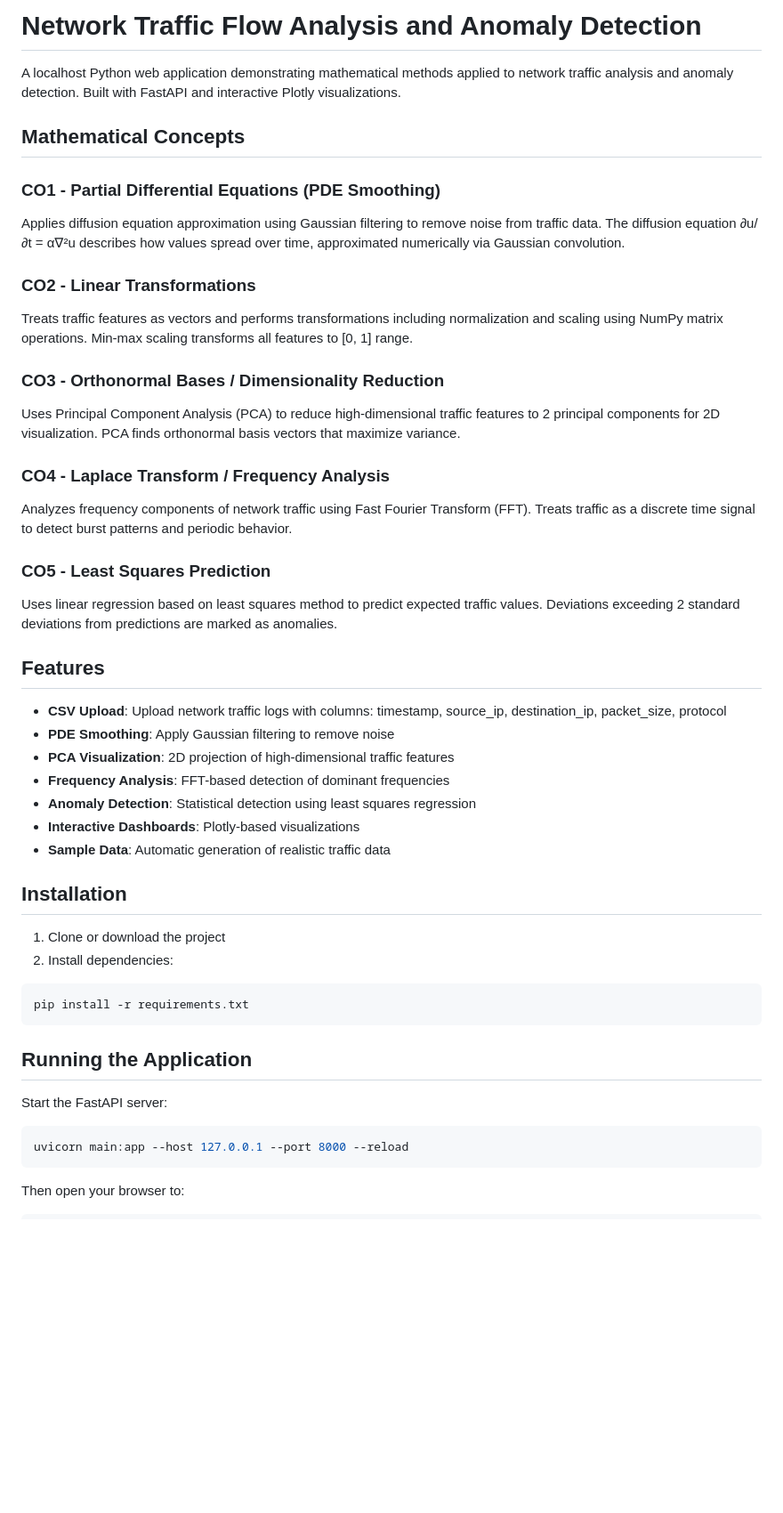
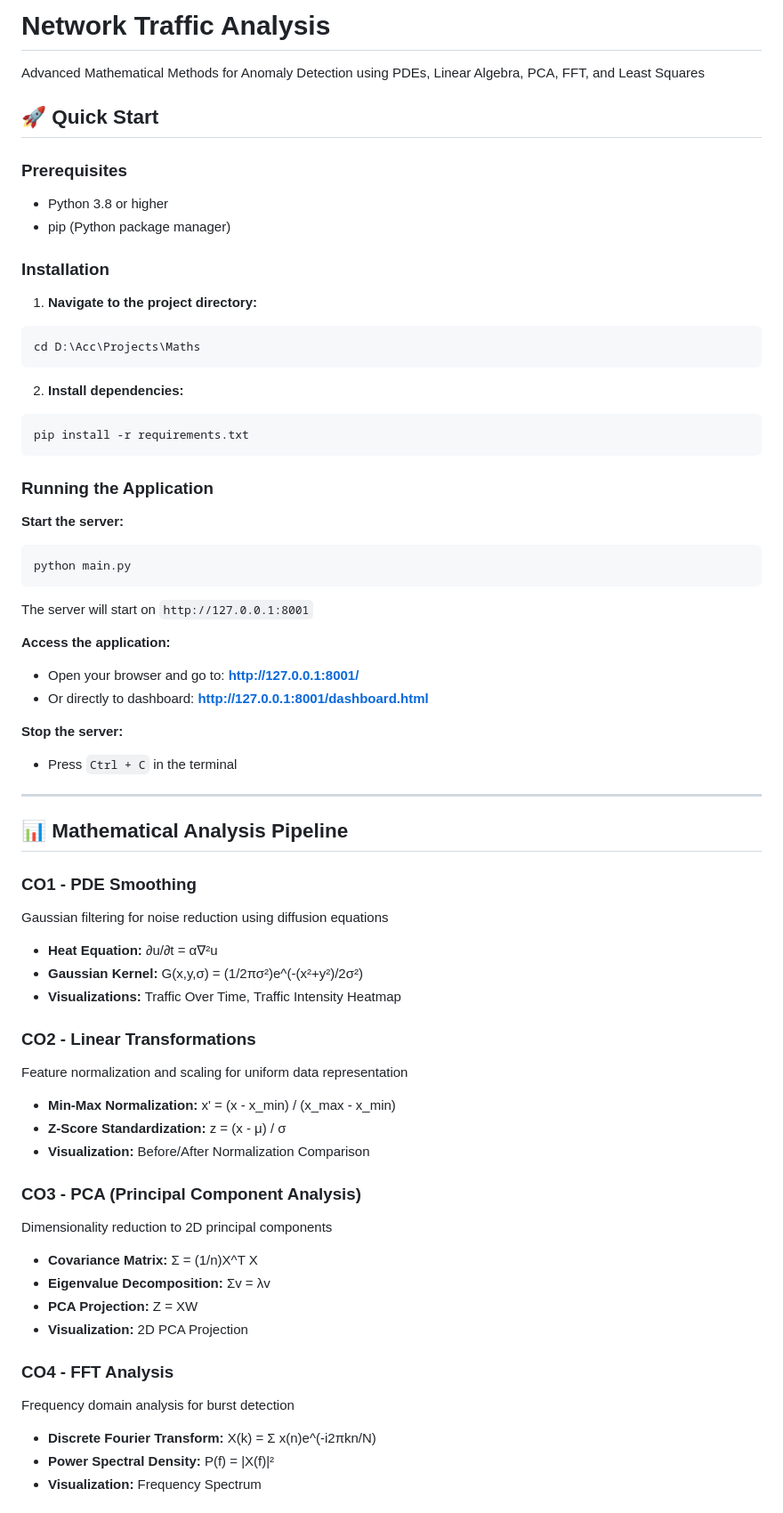
Before and after one commit to JoeHeinz-ctrl/Network-Traffic-Analyzer, a Markdown page: README.md, the part around one of its changes. Shown at 89% size. Rendered like a GitHub page; blank space fills up the shorter version.

Commit message:
Network Traffic Analyzer v2.0.1

````diff
--- a/README.md
+++ b/README.md
@@ -1,47 +1,67 @@
-# Network Traffic Flow Analysis and Anomaly Detection
+# Network Traffic Analysis
 
-A localhost Python web application demonstrating mathematical methods applied to network traffic analysis and anomaly detection. Built with FastAPI and interactive Plotly visualizations.
+Advanced Mathematical Methods for Anomaly Detection using PDEs, Linear Algebra, PCA, FFT, and Least Squares
 
-## Mathematical Concepts
+## 🚀 Quick Start
 
-### CO1 - Partial Differential Equations (PDE Smoothing)
-Applies diffusion equation approximation using Gaussian filtering to remove noise from traffic data. The diffusion equation ∂u/∂t = α∇²u describes how values spread over time, approximated numerically via Gaussian convolution.
+### Prerequisites
+- Python 3.8 or higher
+- pip (Python package manager)
 
-### CO2 - Linear Transformations
-Treats traffic features as vectors and performs transformations including normalization and scaling using NumPy matrix operations. Min-max scaling transforms all features to [0, 1] range.
+### Installation
 
-### CO3 - Orthonormal Bases / Dimensionality Reduction
-Uses Principal Component Analysis (PCA) to reduce high-dimensional traffic features to 2 principal components for 2D visualization. PCA finds orthonormal basis vectors that maximize variance.
+1. **Navigate to the project directory:**
+```bash
+cd D:\Acc\Projects\Maths
+```
 
-### CO4 - Laplace Transform / Frequency Analysis
-Analyzes frequency components of network traffic using Fast Fourier Transform (FFT). Treats traffic as a discrete time signal to detect burst patterns and periodic behavior.
-
-### CO5 - Least Squares Prediction
-Uses linear regression based on least squares method to predict expected traffic values. Deviations exceeding 2 standard deviations from predictions are marked as anomalies.
-
-## Features
-
-- **CSV Upload**: Upload network traffic logs with columns: timestamp, source_ip, destination_ip, packet_size, protocol
-- **PDE Smoothing**: Apply Gaussian filtering to remove noise
-- **PCA Visualization**: 2D projection of high-dimensional traffic features
-- **Frequency Analysis**: FFT-based detection of dominant frequencies
-- **Anomaly Detection**: Statistical detection using least squares regression
-- **Interactive Dashboards**: Plotly-based visualizations
-- **Sample Data**: Automatic generation of realistic traffic data
-
-## Installation
-
-1. Clone or download the project
-2. Install dependencies:
+2. **Install dependencies:**
 ```bash
 pip install -r requirements.txt
 ```
 
-## Running the Application
+### Running the Application
 
-Start the FastAPI server:
+**Start the server:**
 ```bash
-uvicorn main:app --host 127.0.0.1 --port 8000 --reload
+python main.py
 ```
 
-Then open your browser to:
+The server will start on `http://127.0.0.1:8001`
+
+**Access the application:**
+- Open your browser and go to: **http://127.0.0.1:8001/**
+- Or directly to dashboard: **http://127.0.0.1:8001/dashboard.html**
+
+**Stop the server:**
+- Press `Ctrl + C` in the terminal
+
+---
+
+## 📊 Mathematical Analysis Pipeline
+
+### CO1 - PDE Smoothing
+Gaussian filtering for noise reduction using diffusion equations
+- **Heat Equation:** ∂u/∂t = α∇²u
+- **Gaussian Kernel:** G(x,y,σ) = (1/2πσ²)e^(-(x²+y²)/2σ²)
+- **Visualizations:** Traffic Over Time, Traffic Intensity Heatmap
+
+### CO2 - Linear Transformations
+Feature normalization and scaling for uniform data representation
+- **Min-Max Normalization:** x' = (x - x_min) / (x_max - x_min)
+- **Z-Score Standardization:** z = (x - μ) / σ
+- **Visualization:** Before/After Normalization Comparison
+
+### CO3 - PCA (Principal Component Analysis)
+Dimensionality reduction to 2D principal components
+- **Covariance Matrix:** Σ = (1/n)X^T X
+- **Eigenvalue Decomposition:** Σv = λv
+- **PCA Projection:** Z = XW
+- **Visualization:** 2D PCA Projection
+
+### CO4 - FFT Analysis
+Frequency domain analysis for burst detection
+- **Discrete Fourier Transform:** X(k) = Σ x(n)e^(-i2πkn/N)
+- **Power Spectral Density:** P(f) = |X(f)|²
+- **Visualization:** Frequency Spectrum
+
````
Also changed, not shown: other parts of README.md (+101 -61 lines).
